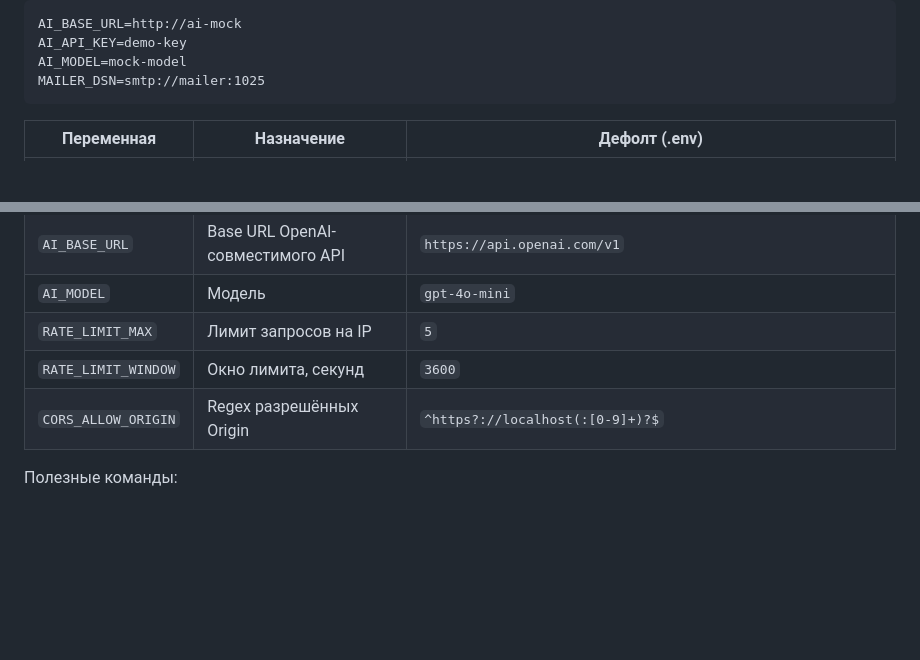
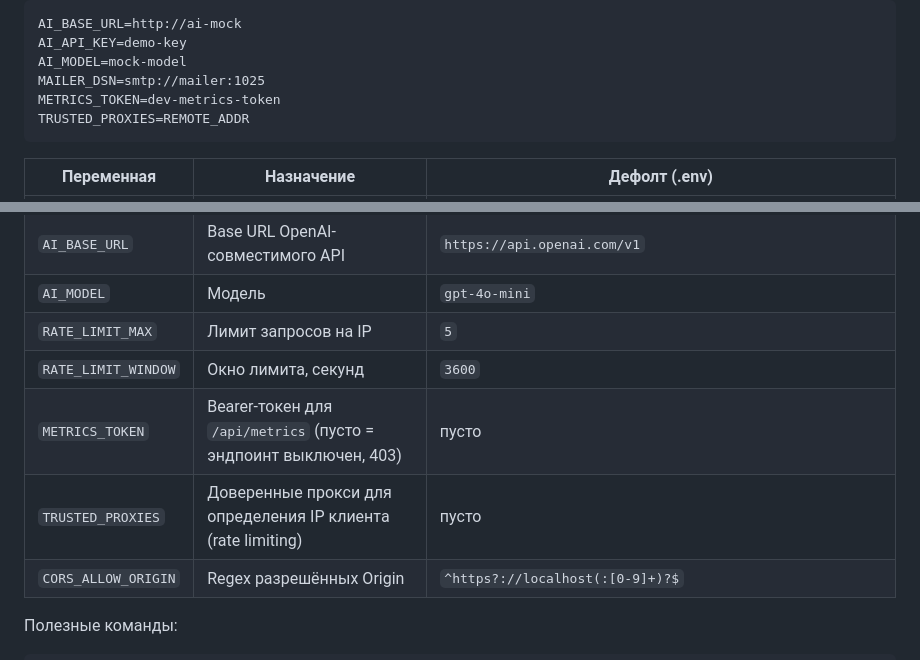
Before and after one commit to DmitriyOT/AI-contact-form, a Markdown page: README.md, 2 parts joined by grey strips. Drawn GitHub-style; blank space fills up the shorter version.

````diff
--- a/README.md
+++ b/README.md
@@ -34,6 +34,8 @@ AI_BASE_URL=http://ai-mock
 AI_API_KEY=demo-key
 AI_MODEL=mock-model
 MAILER_DSN=smtp://mailer:1025
+METRICS_TOKEN=dev-metrics-token
+TRUSTED_PROXIES=REMOTE_ADDR
 ```
 
 | Переменная | Назначение | Дефолт (.env) |
@@ -47,6 +49,8 @@ MAILER_DSN=smtp://mailer:1025
 | `AI_MODEL` | Модель | `gpt-4o-mini` |
 | `RATE_LIMIT_MAX` | Лимит запросов на IP | `5` |
 | `RATE_LIMIT_WINDOW` | Окно лимита, секунд | `3600` |
+| `METRICS_TOKEN` | Bearer-токен для `/api/metrics` (пусто = эндпоинт выключен, 403) | пусто |
+| `TRUSTED_PROXIES` | Доверенные прокси для определения IP клиента (rate limiting) | пусто |
 | `CORS_ALLOW_ORIGIN` | Regex разрешённых Origin | `^https?://localhost(:[0-9]+)?$` |
 
 Полезные команды:
````
Also changed, not shown: other parts of README.md (+37 -8 lines).
